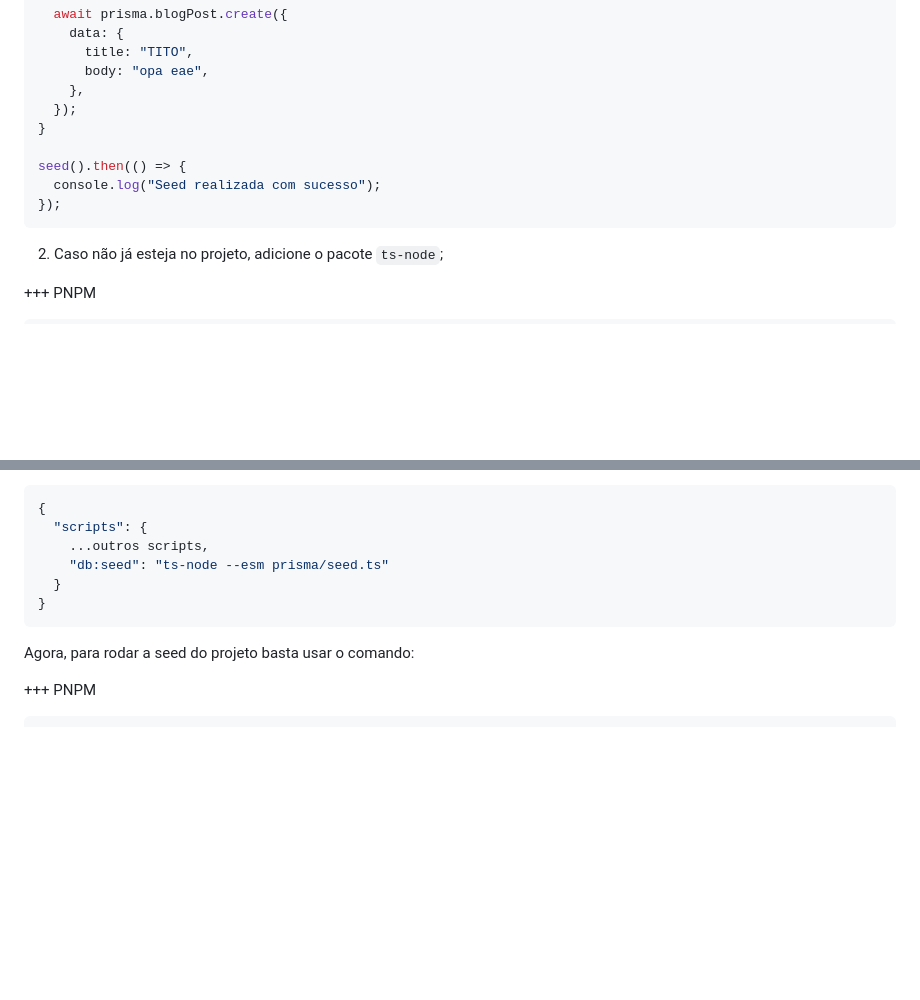
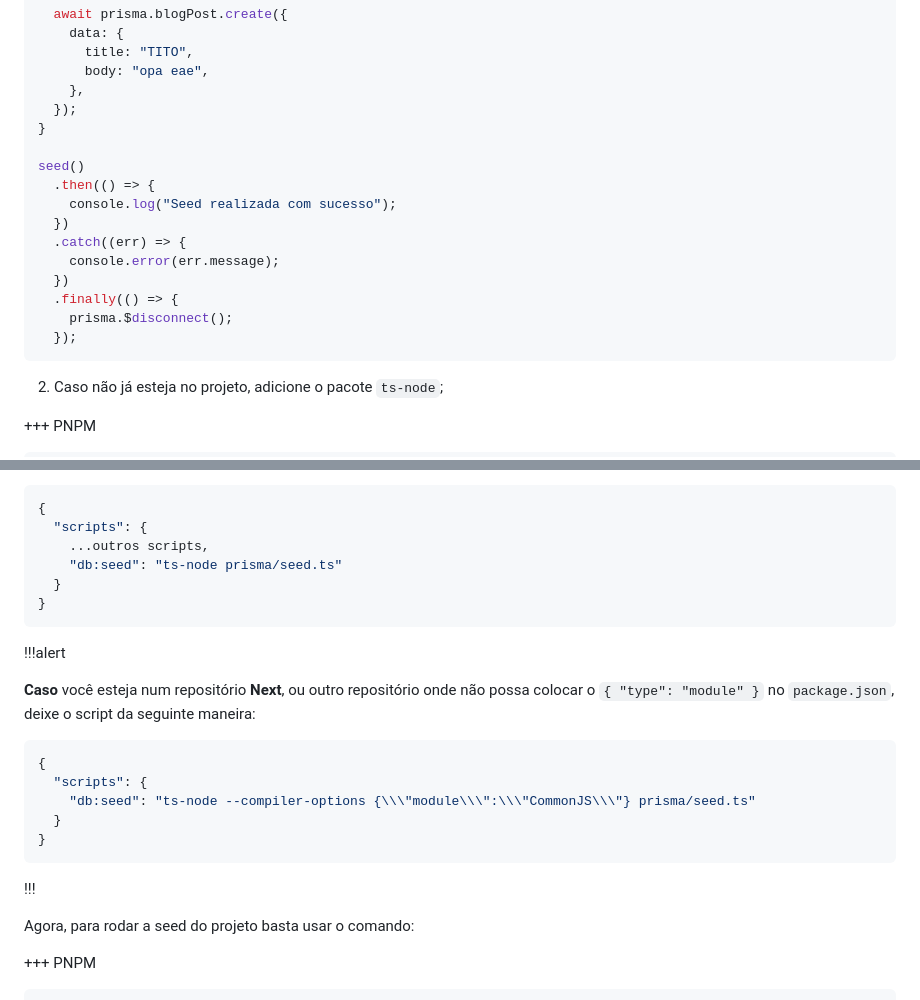
Before and after one commit to StructCE/DocStruct_onServer, a Markdown page: Execucao/prisma/utilizacao.md, 2 parts joined by grey strips. Drawn GitHub-style; blank space fills up the shorter version.

Commit message:
hotfix: prisma seed

````diff
--- a/Execucao/prisma/utilizacao.md
+++ b/Execucao/prisma/utilizacao.md
@@ -422,9 +422,16 @@ async function seed() {
   });
 }
 
-seed().then(() => {
-  console.log("Seed realizada com sucesso");
-});
+seed()
+  .then(() => {
+    console.log("Seed realizada com sucesso");
+  })
+  .catch((err) => {
+    console.error(err.message);
+  })
+  .finally(() => {
+    prisma.$disconnect();
+  });
 ```
 
 2. Caso não já esteja no projeto, adicione o pacote `ts-node`;
@@ -459,10 +466,24 @@ Não
 {
   "scripts": {
     ...outros scripts,
-    "db:seed": "ts-node --esm prisma/seed.ts"
+    "db:seed": "ts-node prisma/seed.ts"
   }
 }
 ```
+
+!!!alert
+
+**Caso** você esteja num repositório **Next**, ou outro repositório onde não possa colocar o `{ "type": "module" }` no `package.json`, deixe o script da seguinte maneira:
+
+```json
+{
+  "scripts": {
+    "db:seed": "ts-node --compiler-options {\\\"module\\\":\\\"CommonJS\\\"} prisma/seed.ts"
+  }
+}
+```
+
+!!!
 
 Agora, para rodar a seed do projeto basta usar o comando:
 
````
